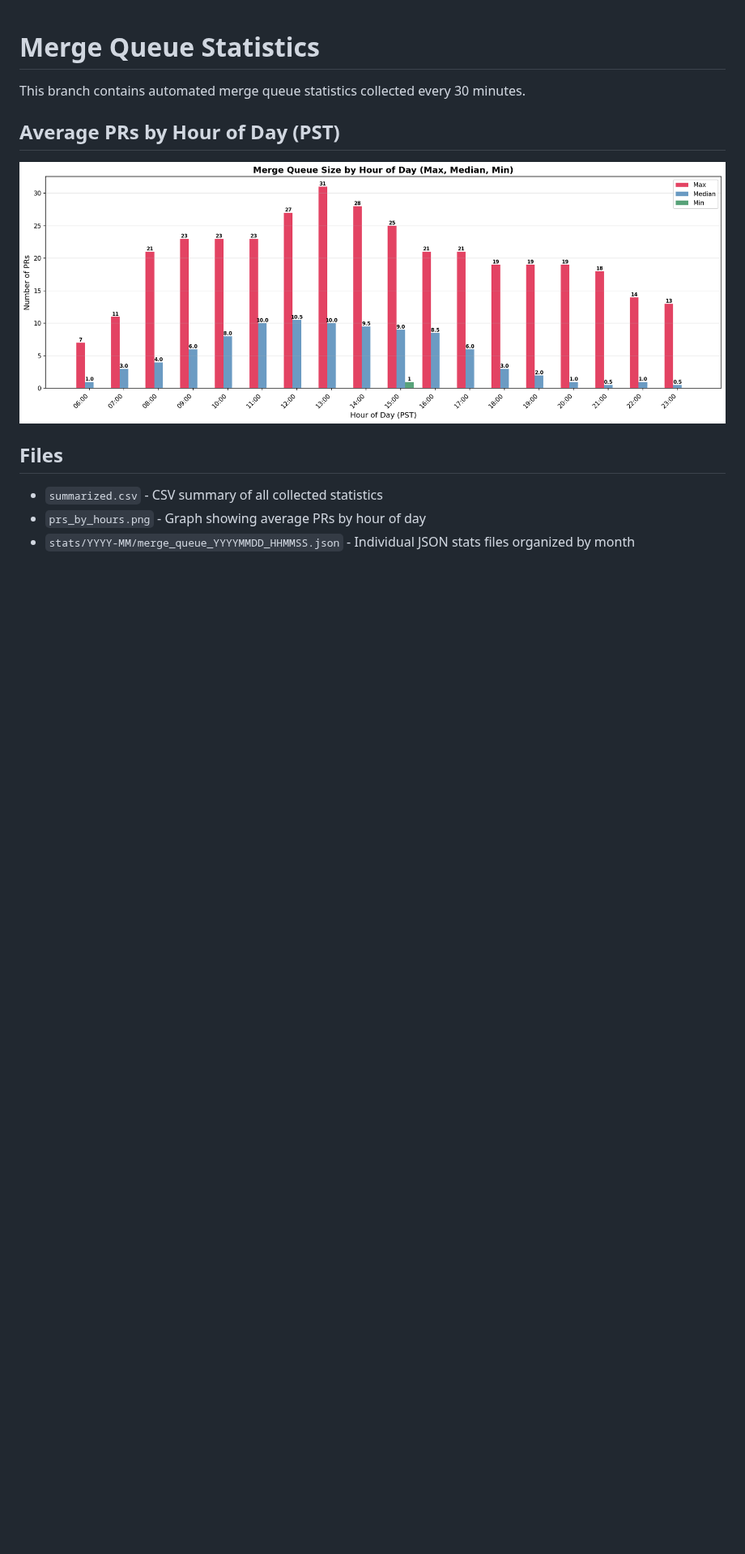
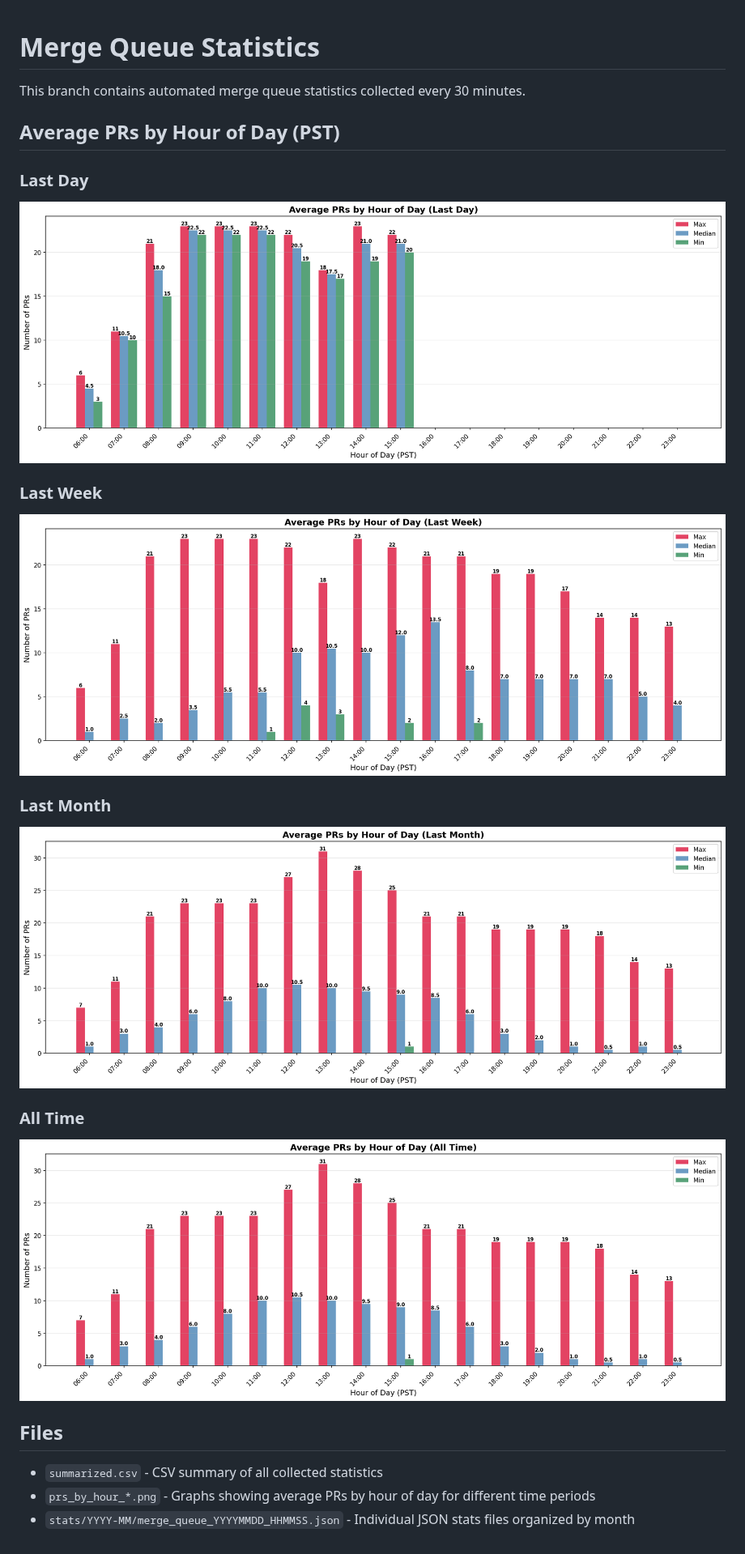
Before and after one commit to wusatosi/tt-merge-queue-monitor, a Markdown page: README.md, the part around the change. Shown at 81% size. Drawn GitHub-style; pictures changed too: prs_by_hour_all.png (added), prs_by_hour_last_day.png (added), prs_by_hour_last_month.png (added); blank space fills up the shorter version.

Commit message:
Update README with multiple time period graphs
- Added four graphs showing PRs by hour for different time periods:
  - Last Day
  - Last Week
  - Last Month
  - All Time
- Updated README to display all four graphs
- Regenerated CSV and graphs with latest stats data

🤖 Generated with [Claude Code](https://claude.com/claude-code)

Co-Authored-By: Claude <noreply@anthropic.com>

```diff
--- a/README.md
+++ b/README.md
@@ -4,10 +4,20 @@ This branch contains automated merge queue statistics collected every 30 minutes
 
 ## Average PRs by Hour of Day (PST)
 
-![PRs by Hour](prs_by_hours.png)
+### Last Day
+![PRs by Hour - Last Day](prs_by_hour_last_day.png)
+
+### Last Week
+![PRs by Hour - Last Week](prs_by_hour_last_week.png)
+
+### Last Month
+![PRs by Hour - Last Month](prs_by_hour_last_month.png)
+
+### All Time
+![PRs by Hour - All Time](prs_by_hour_all.png)
 
 ## Files
 
 - `summarized.csv` - CSV summary of all collected statistics
-- `prs_by_hours.png` - Graph showing average PRs by hour of day
+- `prs_by_hour_*.png` - Graphs showing average PRs by hour of day for different time periods
 - `stats/YYYY-MM/merge_queue_YYYYMMDD_HHMMSS.json` - Individual JSON stats files organized by month
```
